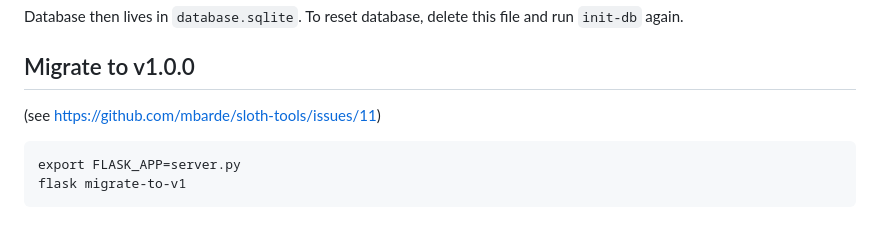
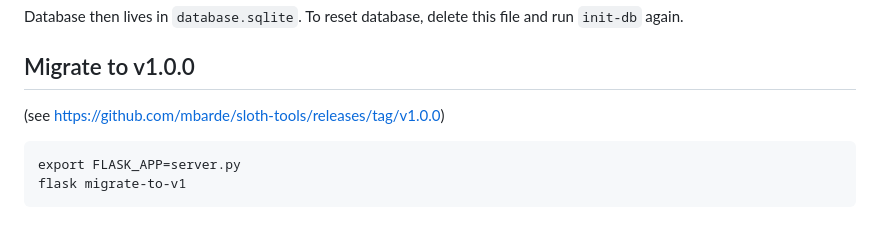
Before and after one commit to mbarde/sloth-tools, a Markdown page: README.md, the part around the change. GitHub-like rendering.

````diff
--- a/README.md
+++ b/README.md
@@ -40,7 +40,7 @@ Database then lives in `database.sqlite`. To reset database, delete this file an
 
 ## Migrate to v1.0.0
 
-(see https://github.com/mbarde/sloth-tools/issues/11)
+(see https://github.com/mbarde/sloth-tools/releases/tag/v1.0.0)
 
 ```
 export FLASK_APP=server.py
````
